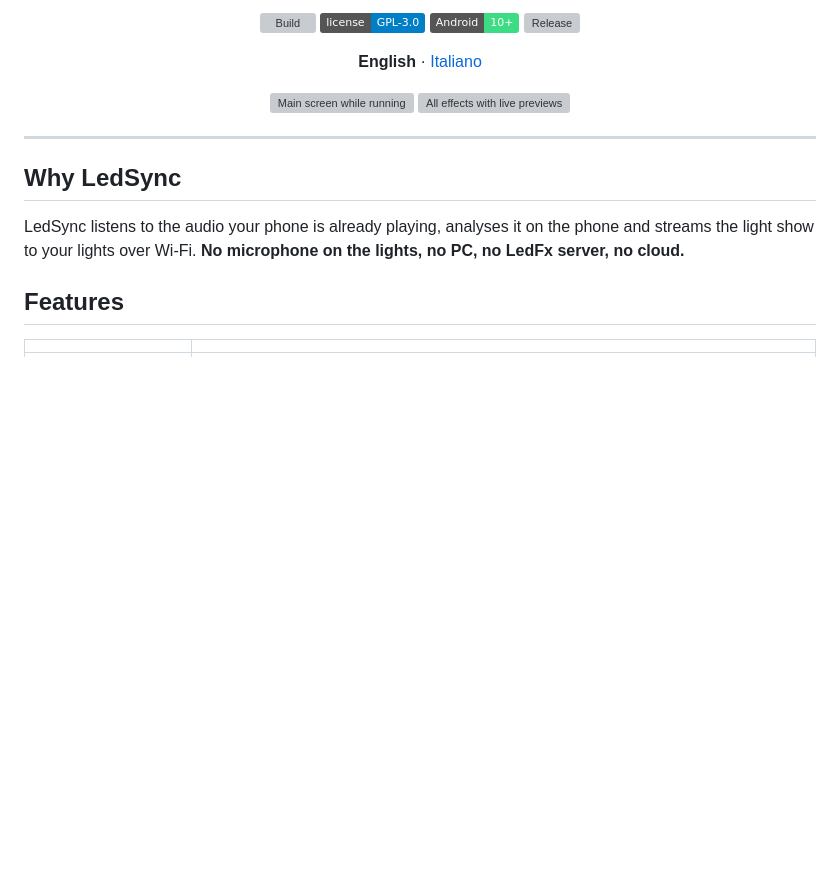
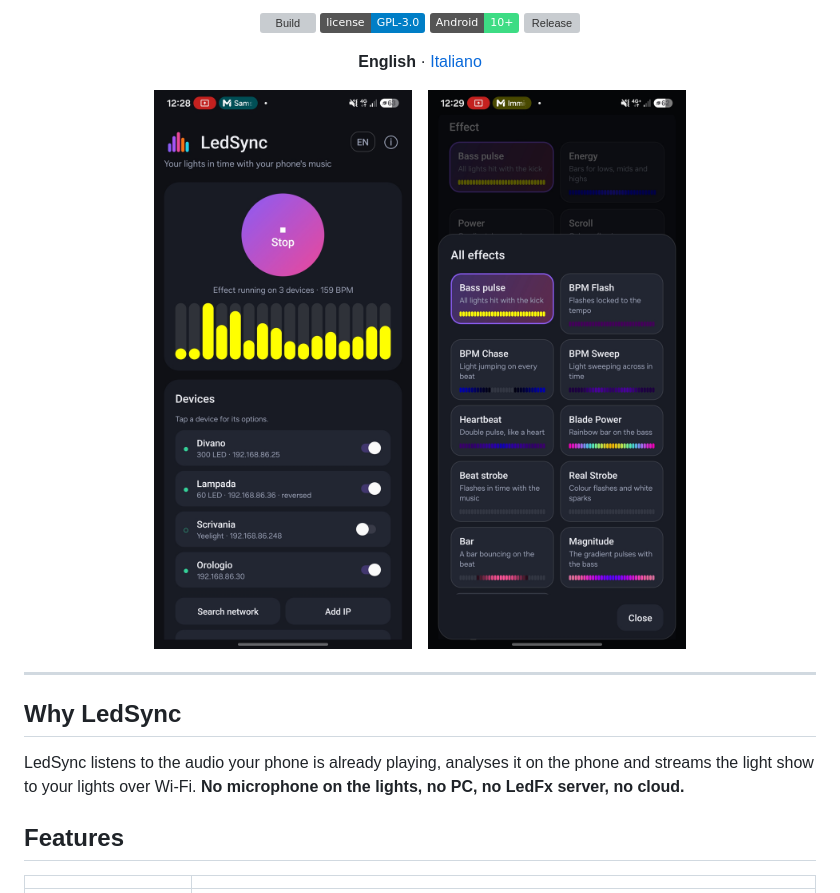
Before and after one commit to IlGiurgi/LedSync, a Markdown page: README.md, the part around the change. Drawn GitHub-style; pictures changed too: docs/screenshots.png (added); badges without logos; blank space fills up the shorter version; grey boxes are pictures that could not be loaded.

```diff
--- a/README.md
+++ b/README.md
@@ -21,8 +21,7 @@
 </p>
 
 <p align="center">
-  <img src="fastlane/metadata/android/en-US/images/phoneScreenshots/1.jpg" width="300" alt="Main screen while running">
-  <img src="fastlane/metadata/android/en-US/images/phoneScreenshots/2.jpg" width="300" alt="All effects with live previews">
+  <img src="docs/screenshots.png" width="640" alt="LedSync: main screen while running and all effects with live previews">
 </p>
 
 ---
```
Also changed, not shown: README.it.md (+1 -2 lines).
